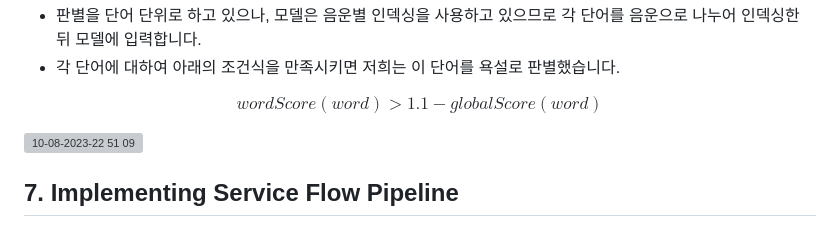
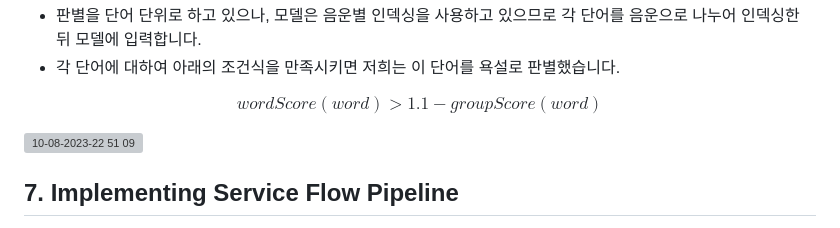
Before and after one commit to SuwonPabby/Yok_Filtering, a Markdown page: README.md, the part around the change. GitHub-like rendering; grey boxes are pictures that could not be loaded.

```diff
--- a/README.md
+++ b/README.md
@@ -119,7 +119,7 @@ L(\beta) = \sum_{i=1}^{m} w_{i}(y'_{i} - (\beta _{0} + \beta _{1}x _{i1} + \dots
 - 각 단어에 대하여 아래의 조건식을 만족시키면 저희는 이 단어를 욕설로 판별했습니다.
 
 $$
-  wordScore(word) > 1.1 - globalScore(word)
+  wordScore(word) > 1.1 - groupScore(word)
 $$
 
   ![10-08-2023-22 51 09](https://github.com/SuwonPabby/Yok_Filtering/assets/60493070/945ad2d3-9065-40a6-9008-892e6f9c3388)
```
